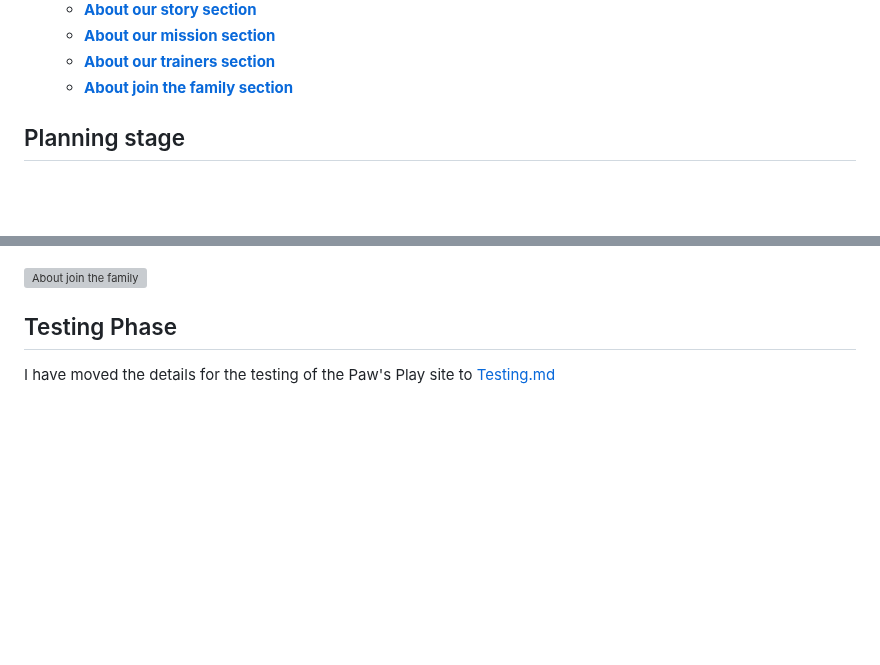
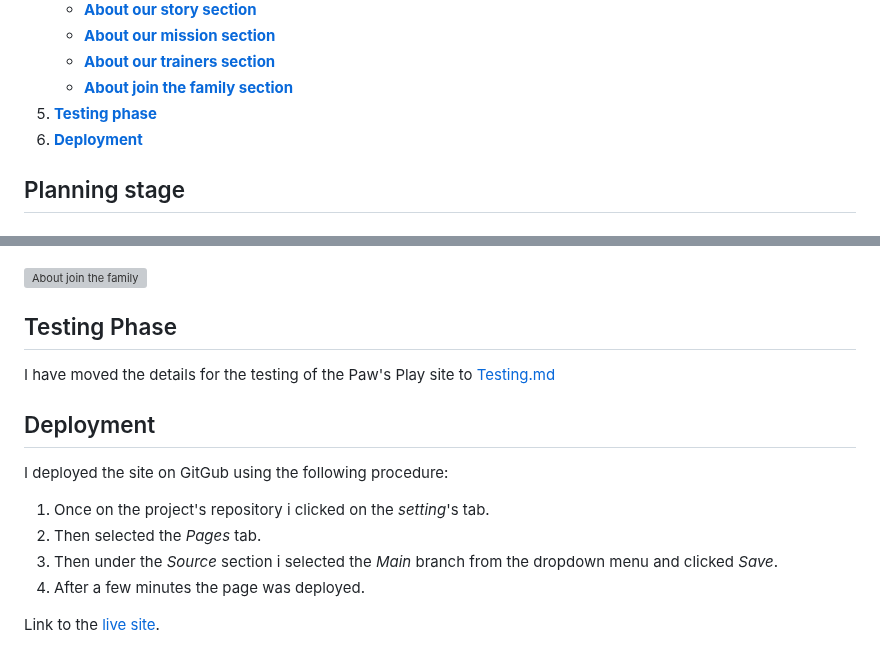
Before and after one commit to ilyasolgun11/paws-play-pp1, a Markdown page: README.md, 2 parts joined by grey strips. Drawn GitHub-style; blank space fills up the shorter version; grey boxes are pictures that could not be loaded.

Commit message:
Add deployment to README.md

```diff
--- a/README.md
+++ b/README.md
@@ -38,6 +38,8 @@ The users of this website will be able to find all relevant information about th
    - [**About our mission section**](#about-our-mission)
    - [**About our trainers section**](#about-our-trainers)
    - [**About join the family section**](#about-join-the-family)
+5. [**Testing phase**](#testing-phase)
+6. [**Deployment**](#deployment)
 
 ## Planning stage <a name="planning-stage"></a>
 
@@ -243,6 +245,17 @@ The footer element is at the very bottom of every page, it includes the followin
 
 ![About join the family](assets/images//readme/join-the-family-readme.png)
 
-## Testing Phase
+## Testing Phase <a name="testing-phase"></a>
 
 I have moved the details for the testing of the Paw's Play site to [Testing.md](./TESTING.md)
+
+## Deployment <a name="deployment"></a>
+
+I deployed the site on GitGub using the following procedure:
+
+1. Once on the project's repository i clicked on the _setting_'s tab.
+2. Then selected the _Pages_ tab.
+3. Then under the _Source_ section i selected the _Main_ branch from the dropdown menu and clicked _Save_.
+4. After a few minutes the page was deployed.
+
+Link to the [live site](https://ilyasolgun11.github.io/paws-play-pp1/index.html).
```
